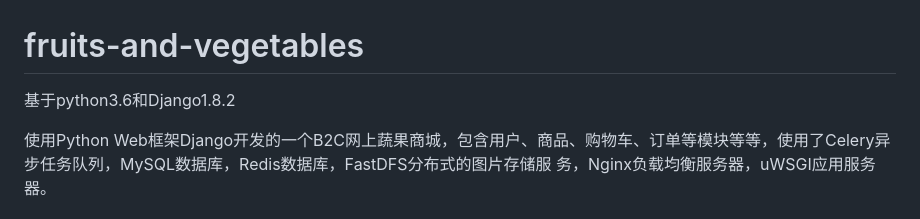
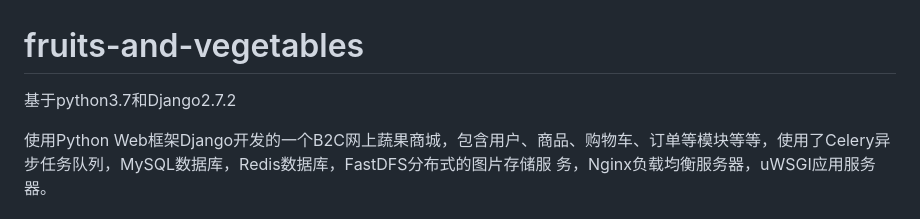
Before and after one commit to CraneBW/dailyfresh_re, a Markdown page: README.md, the part around the change. Rendered like a GitHub page.

```diff
--- a/README.md
+++ b/README.md
@@ -1,5 +1,5 @@
 # fruits-and-vegetables
-基于python3.6和Django1.8.2
+基于python3.7和Django2.7.2
 
 使用Python Web框架Django开发的一个B2C网上蔬果商城，包含用户、商品、购物车、订单等模块等等，使用了Celery异步任务队列，MySQL数据库，Redis数据库，FastDFS分布式的图片存储服 务，Nginx负载均衡服务器，uWSGI应用服务器。
 # 项目总结
```
